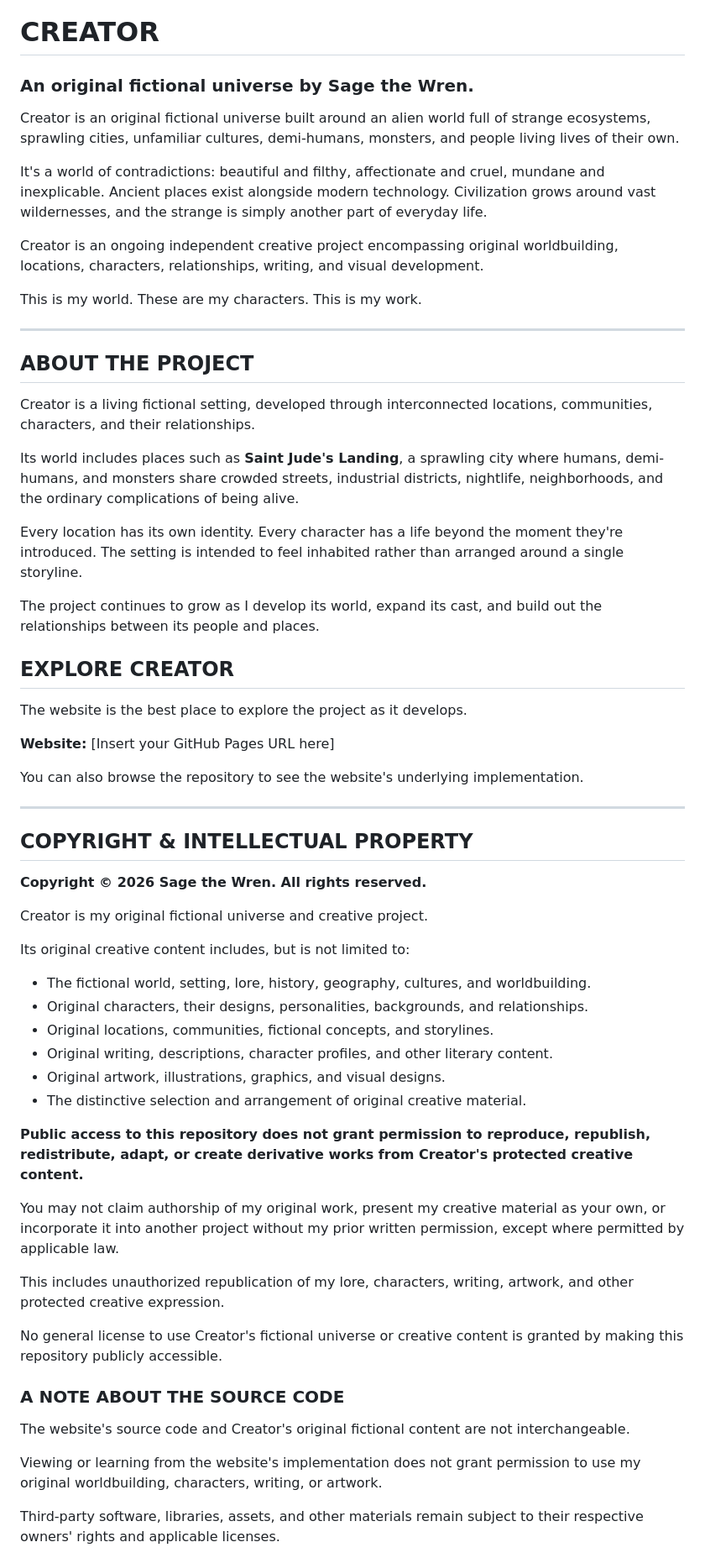
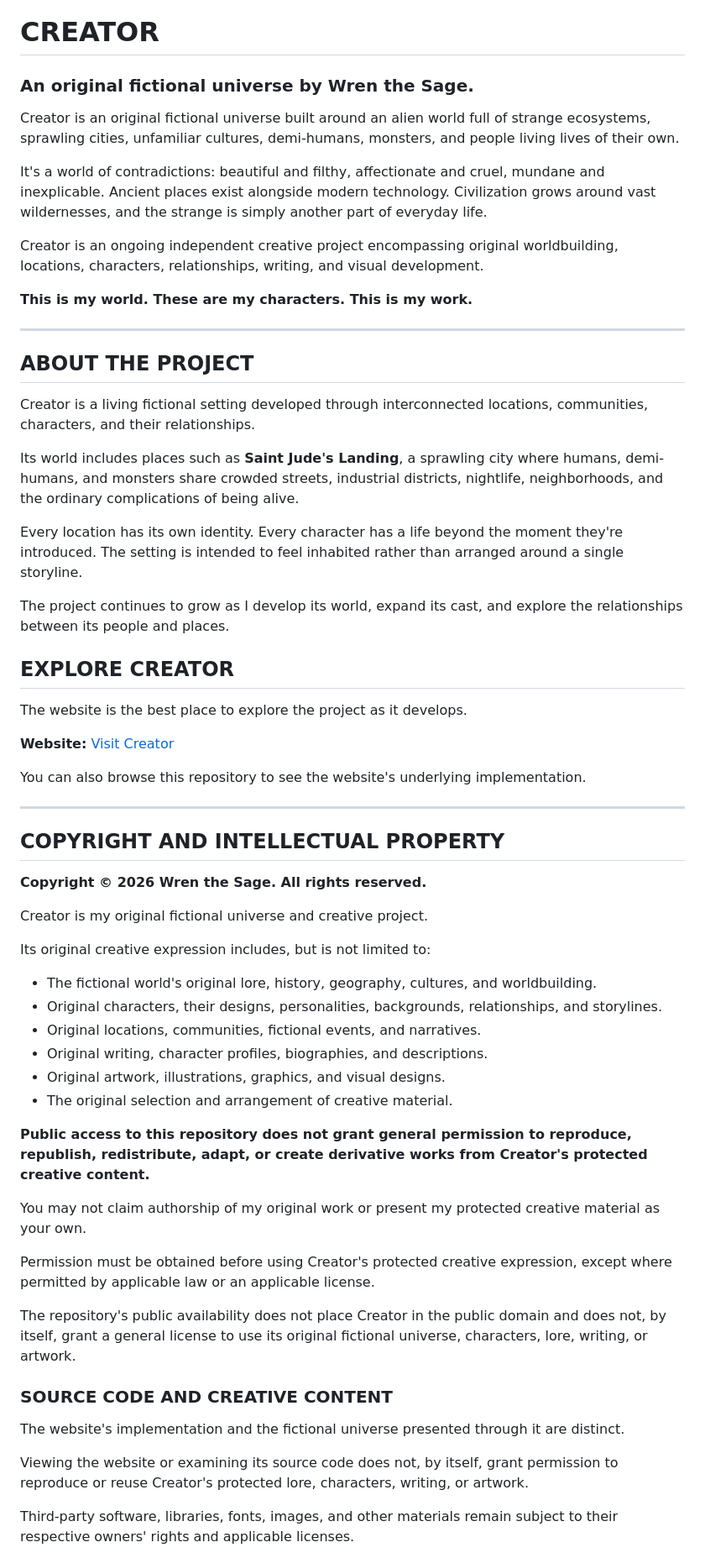
Before and after one commit to wrenthesage-kms/Creator, a Markdown page: README.md, the part around one of its changes. Shown at 84% size. Rendered like a GitHub page.

Commit message:
Revise creator name and improve README clarity
Updated the creator's name throughout the document and made minor adjustments for clarity and consistency.

```diff
--- a/README.md
+++ b/README.md
@@ -1,5 +1,5 @@
 # CREATOR
-### An original fictional universe by Sage the Wren.
+### An original fictional universe by Wren the Sage.
 
 Creator is an original fictional universe built around an alien world full of strange ecosystems, sprawling cities, unfamiliar cultures, demi-humans, monsters, and people living lives of their own.
 
@@ -7,58 +7,58 @@ It's a world of contradictions: beautiful and filthy, affectionate and cruel, mu
 
 Creator is an ongoing independent creative project encompassing original worldbuilding, locations, characters, relationships, writing, and visual development.
 
-This is my world. These are my characters. This is my work.
+**This is my world. These are my characters. This is my work.**
 
 ---
 
 ## ABOUT THE PROJECT
 
-Creator is a living fictional setting, developed through interconnected locations, communities, characters, and their relationships.
+Creator is a living fictional setting developed through interconnected locations, communities, characters, and their relationships.
 
 Its world includes places such as **Saint Jude's Landing**, a sprawling city where humans, demi-humans, and monsters share crowded streets, industrial districts, nightlife, neighborhoods, and the ordinary complications of being alive.
 
 Every location has its own identity. Every character has a life beyond the moment they're introduced. The setting is intended to feel inhabited rather than arranged around a single storyline.
 
-The project continues to grow as I develop its world, expand its cast, and build out the relationships between its people and places.
+The project continues to grow as I develop its world, expand its cast, and explore the relationships between its people and places.
 
 ## EXPLORE CREATOR
 
 The website is the best place to explore the project as it develops.
 
-**Website:** [Insert your GitHub Pages URL here]
+**Website:** [Visit Creator](https://wrenthesage.github.io/Creator/)
 
-You can also browse the repository to see the website's underlying implementation.
+You can also browse this repository to see the website's underlying implementation.
 
 ---
 
-## COPYRIGHT & INTELLECTUAL PROPERTY
+## COPYRIGHT AND INTELLECTUAL PROPERTY
 
-**Copyright © 2026 Sage the Wren. All rights reserved.**
+**Copyright © 2026 Wren the Sage. All rights reserved.**
 
 Creator is my original fictional universe and creative project.
 
-Its original creative content includes, but is not limited to:
+Its original creative expression includes, but is not limited to:
 
-- The fictional world, setting, lore, history, geography, cultures, and worldbuilding.
-- Original characters, their designs, personalities, backgrounds, and relationships.
-- Original locations, communities, fictional concepts, and storylines.
-- Original writing, descriptions, character profiles, and other literary content.
+- The fictional world's original lore, history, geography, cultures, and worldbuilding.
+- Original characters, their designs, personalities, backgrounds, relationships, and storylines.
+- Original locations, communities, fictional events, and narratives.
+- Original writing, character profiles, biographies, and descriptions.
 - Original artwork, illustrations, graphics, and visual designs.
-- The distinctive selection and arrangement of original creative material.
+- The original selection and arrangement of creative material.
 
-**Public access to this repository does not grant permission to reproduce, republish, redistribute, adapt, or create derivative works from Creator's protected creative content.**
+**Public access to this repository does not grant general permission to reproduce, republish, redistribute, adapt, or create derivative works from Creator's protected creative content.**
 
-You may not claim authorship of my original work, present my creative material as your own, or incorporate it into another project without my prior written permission, except where permitted by applicable law.
+You may not claim authorship of my original work or present my protected creative material as your own.
 
-This includes unauthorized republication of my lore, characters, writing, artwork, and other protected creative expression.
+Permission must be obtained before using Creator's protected creative expression, except where permitted by applicable law or an applicable license.
 
-No general license to use Creator's fictional universe or creative content is granted by making this repository publicly accessible.
+The repository's public availability does not place Creator in the public domain and does not, by itself, grant a general license to use its original fictional universe, characters, lore, writing, or artwork.
 
-### A NOTE ABOUT THE SOURCE CODE
+### SOURCE CODE AND CREATIVE CONTENT
 
-The website's source code and Creator's original fictional content are not interchangeable.
+The website's implementation and the fictional universe presented through it are distinct.
 
-Viewing or learning from the website's implementation does not grant permission to use my original worldbuilding, characters, writing, or artwork.
+Viewing the website or examining its source code does not, by itself, grant permission to reproduce or reuse Creator's protected lore, characters, writing, or artwork.
 
-Third-party software, libraries, assets, and other materials remain subject to their respective owners' rights and applicable licenses.
+Third-party software, libraries, fonts, images, and other materials remain subject to their respective owners' rights and applicable licenses.
 
```
Also changed, not shown: other parts of README.md (+10 -6 lines).
